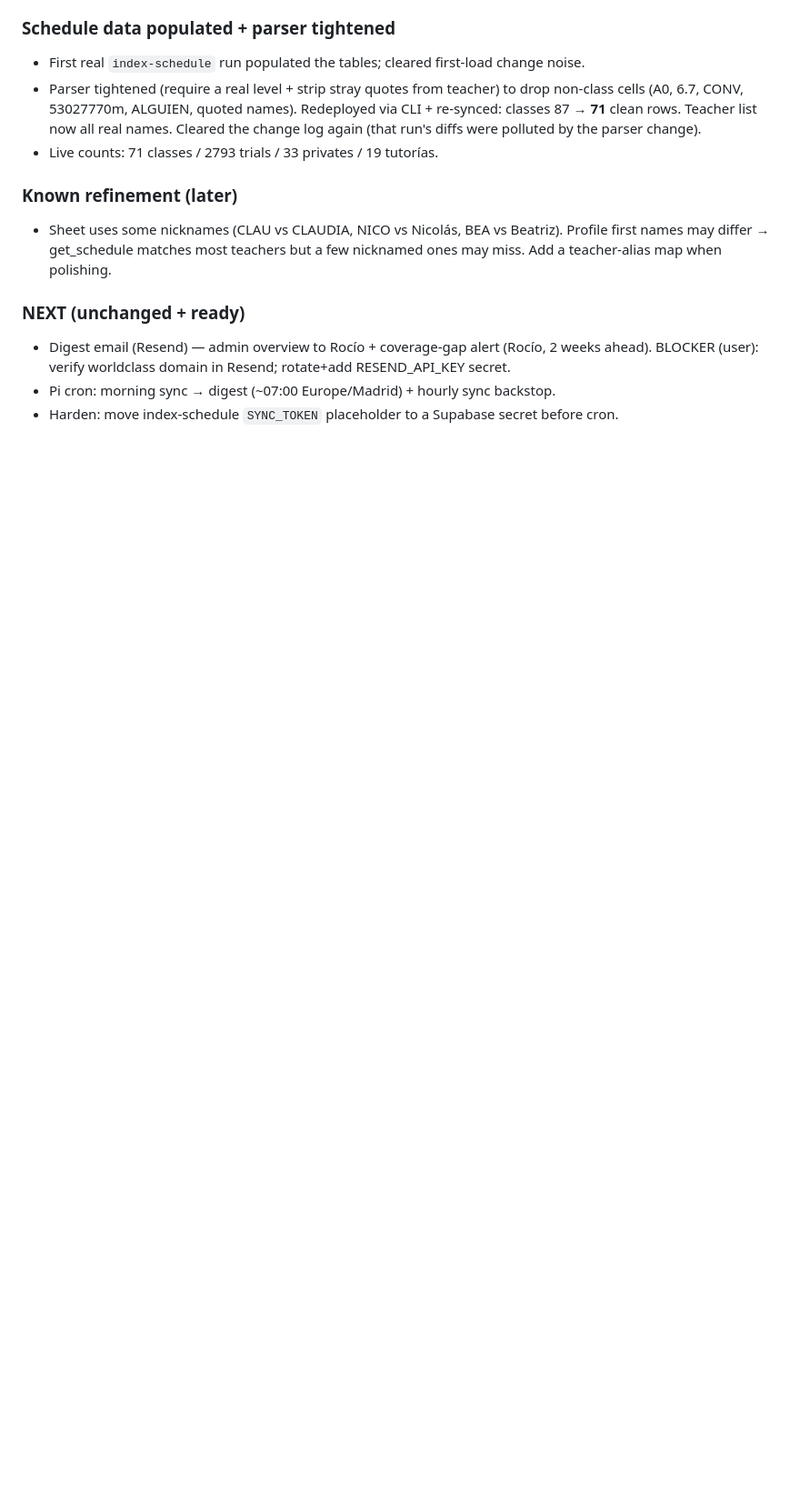
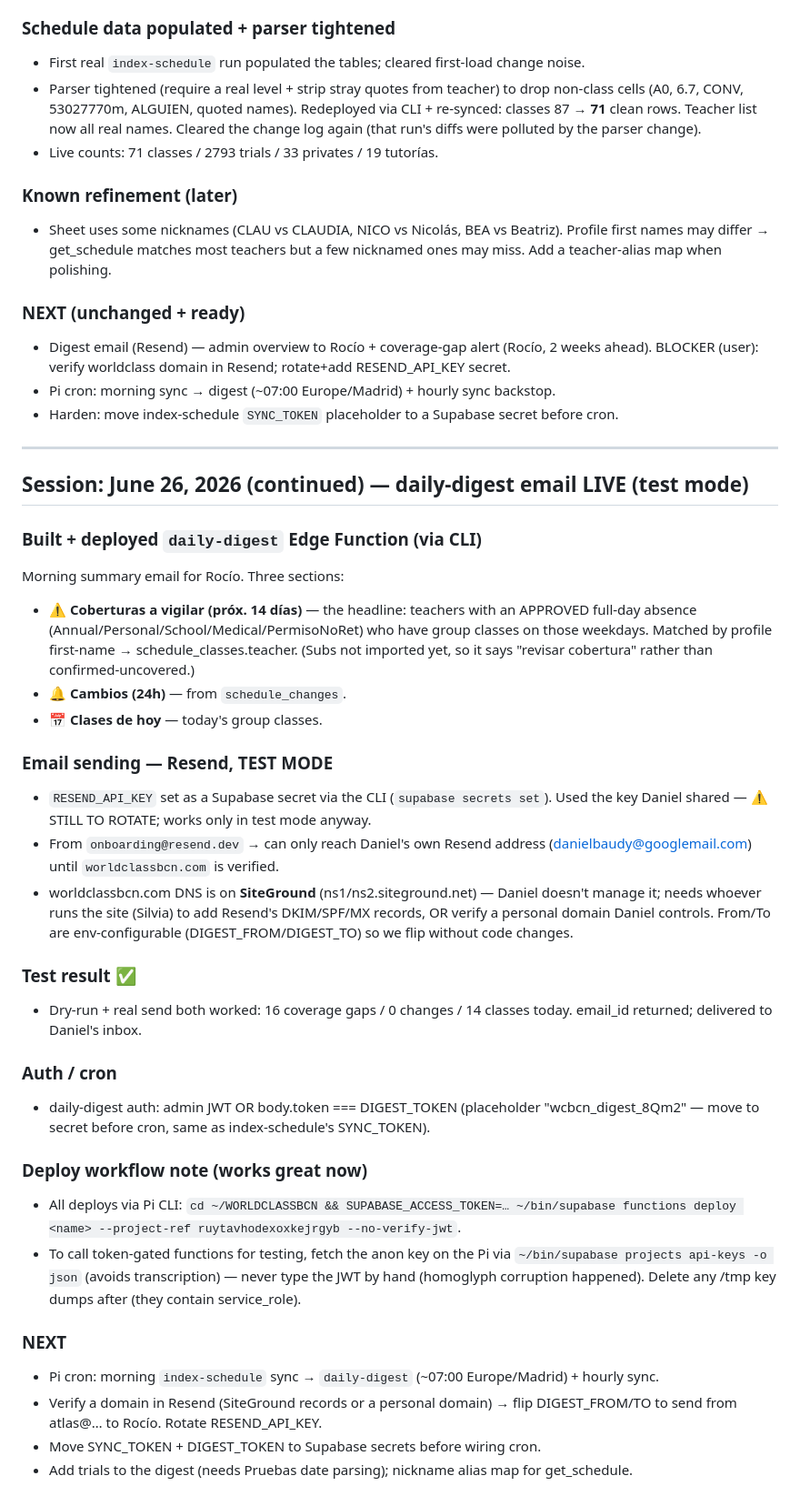
Before and after one commit to danielbaudy-oss/WORLDCLASSBCN, a Markdown page: SESSION-LOG-ASSISTANT.md, the part around the change. Shown at 91% size. Rendered like a GitHub page; blank space fills up the shorter version.

Commit message:
daily-digest live (test mode): coverage gaps + changes + today classes via Resend

```diff
--- a/SESSION-LOG-ASSISTANT.md
+++ b/SESSION-LOG-ASSISTANT.md
@@ -1435,3 +1435,47 @@ that were really the baja period. DB-only data change (no code/migration):
   BLOCKER (user): verify worldclass domain in Resend; rotate+add RESEND_API_KEY secret.
 - Pi cron: morning sync → digest (~07:00 Europe/Madrid) + hourly sync backstop.
 - Harden: move index-schedule `SYNC_TOKEN` placeholder to a Supabase secret before cron.
+
+---
+
+## Session: June 26, 2026 (continued) — daily-digest email LIVE (test mode)
+
+### Built + deployed `daily-digest` Edge Function (via CLI)
+Morning summary email for Rocío. Three sections:
+- ⚠️ **Coberturas a vigilar (próx. 14 días)** — the headline: teachers with an APPROVED
+  full-day absence (Annual/Personal/School/Medical/PermisoNoRet) who have group classes on
+  those weekdays. Matched by profile first-name → schedule_classes.teacher. (Subs not imported
+  yet, so it says "revisar cobertura" rather than confirmed-uncovered.)
+- 🔔 **Cambios (24h)** — from `schedule_changes`.
+- 📅 **Clases de hoy** — today's group classes.
+
+### Email sending — Resend, TEST MODE
+- `RESEND_API_KEY` set as a Supabase secret via the CLI (`supabase secrets set`). Used the key
+  Daniel shared — ⚠️ STILL TO ROTATE; works only in test mode anyway.
+- From `onboarding@resend.dev` → can only reach Daniel's own Resend address
+  (danielbaudy@googlemail.com) until `worldclassbcn.com` is verified.
+- worldclassbcn.com DNS is on **SiteGround** (ns1/ns2.siteground.net) — Daniel doesn't manage
+  it; needs whoever runs the site (Silvia) to add Resend's DKIM/SPF/MX records, OR verify a
+  personal domain Daniel controls. From/To are env-configurable (DIGEST_FROM/DIGEST_TO) so we
+  flip without code changes.
+
+### Test result ✅
+- Dry-run + real send both worked: 16 coverage gaps / 0 changes / 14 classes today.
+  email_id returned; delivered to Daniel's inbox.
+
+### Auth / cron
+- daily-digest auth: admin JWT OR body.token === DIGEST_TOKEN (placeholder "wcbcn_digest_8Qm2"
+  — move to secret before cron, same as index-schedule's SYNC_TOKEN).
+
+### Deploy workflow note (works great now)
+- All deploys via Pi CLI: `cd ~/WORLDCLASSBCN && SUPABASE_ACCESS_TOKEN=… ~/bin/supabase functions deploy <name> --project-ref ruytavhodexoxkejrgyb --no-verify-jwt`.
+- To call token-gated functions for testing, fetch the anon key on the Pi via
+  `~/bin/supabase projects api-keys -o json` (avoids transcription) — never type the JWT by hand
+  (homoglyph corruption happened). Delete any /tmp key dumps after (they contain service_role).
+
+### NEXT
+- Pi cron: morning `index-schedule` sync → `daily-digest` (~07:00 Europe/Madrid) + hourly sync.
+- Verify a domain in Resend (SiteGround records or a personal domain) → flip DIGEST_FROM/TO to
+  send from atlas@… to Rocío. Rotate RESEND_API_KEY.
+- Move SYNC_TOKEN + DIGEST_TOKEN to Supabase secrets before wiring cron.
+- Add trials to the digest (needs Pruebas date parsing); nickname alias map for get_schedule.
```
